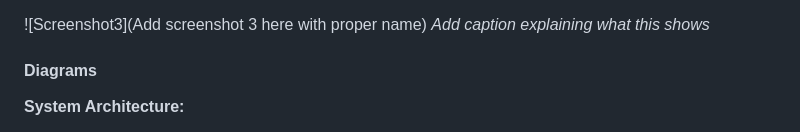
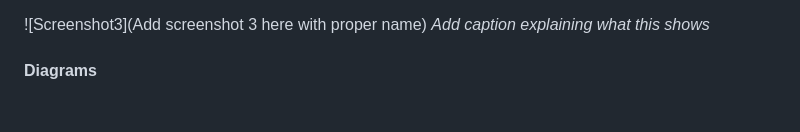
Before and after one commit to ahsana-tech/mental-health-assesment, a Markdown page: README.md, the part around one of its changes. GitHub-like rendering.

```diff
--- a/README.md
+++ b/README.md
@@ -97,5 +97,4 @@ All interactivity (graph, tasks, motivational messages) works directly in the br
 
 #### Diagrams
 
-**System Architecture:**
 
```
Also changed, not shown: other parts of README.md (+0 -7 lines).
